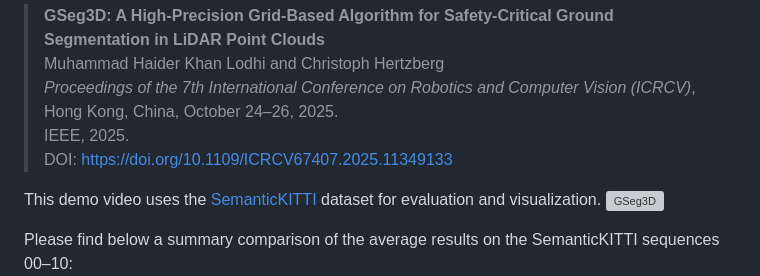
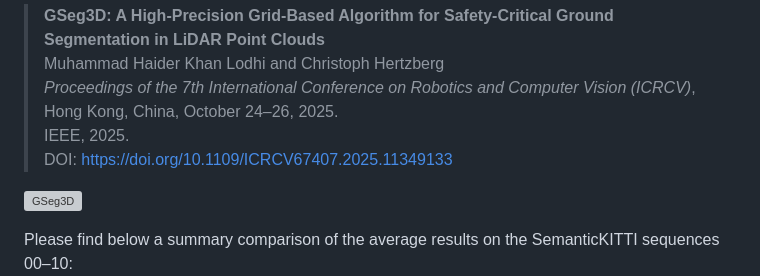
Before and after one commit to dfki-ric/ground_segmentation, a Markdown page: README.md, the part around the change. GitHub-like rendering; grey boxes are pictures that could not be loaded.

```diff
--- a/README.md
+++ b/README.md
@@ -11,7 +11,6 @@ It follows the methodology described in the paper:
 > IEEE, 2025.
 > DOI: https://doi.org/10.1109/ICRCV67407.2025.11349133
 
-This demo video uses the [SemanticKITTI](https://www.semantic-kitti.org/index.html) dataset for evaluation and visualization.
 ![GSeg3D](images/gseg3d.gif)
 
 Please find below a summary comparison of the average results on the SemanticKITTI sequences 00–10:
```
